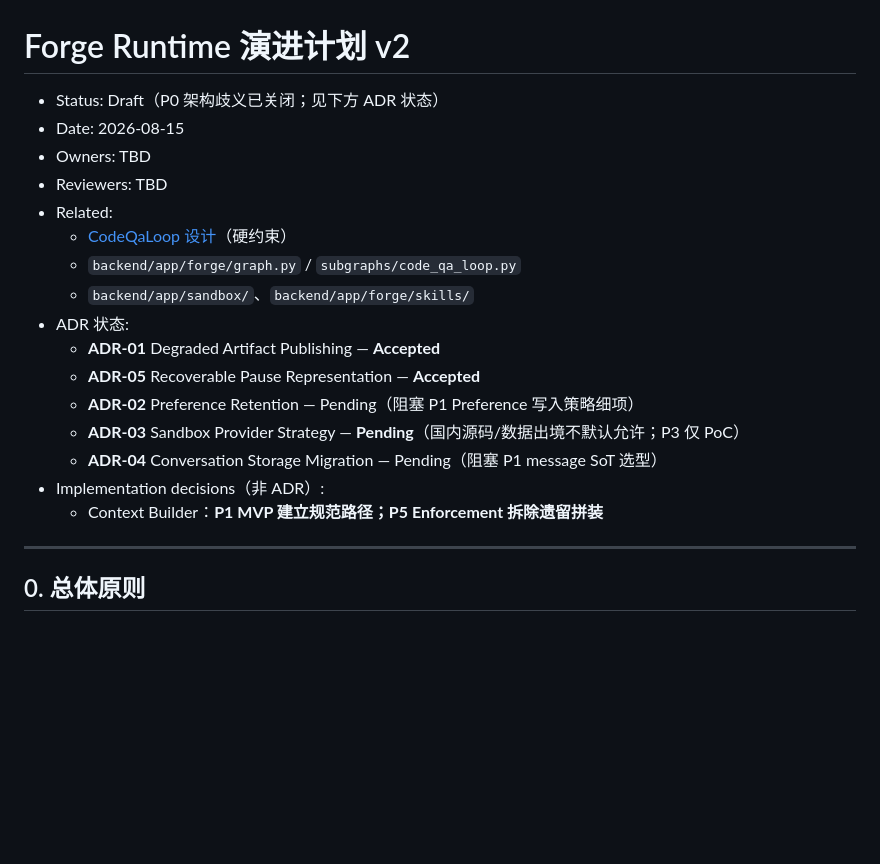
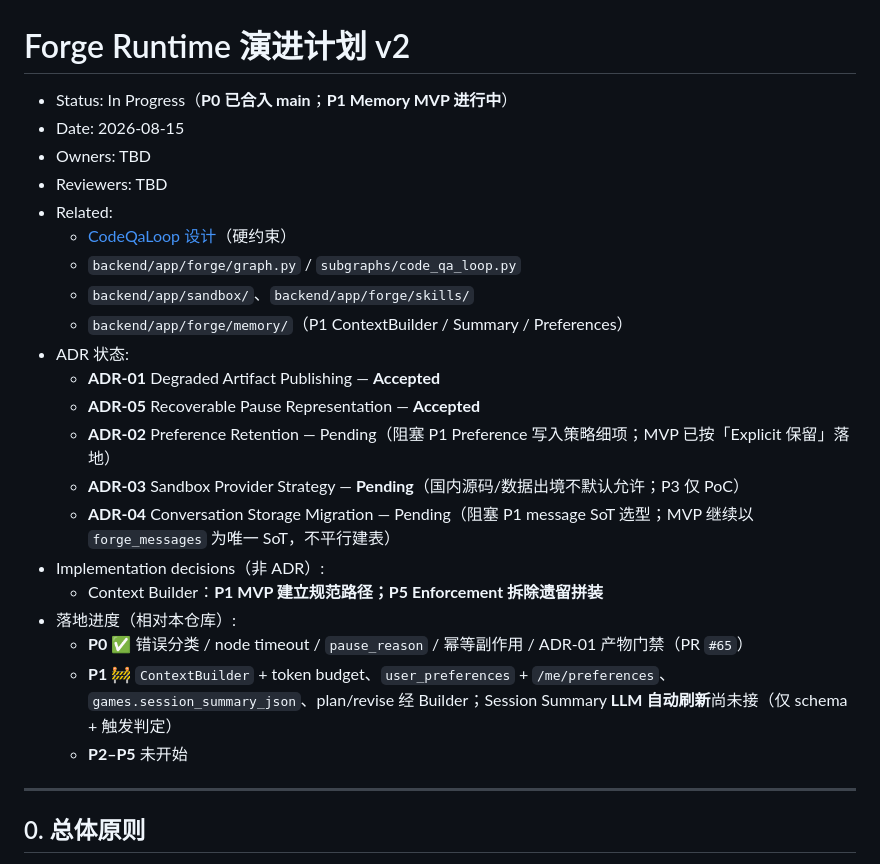
Before and after one commit to ByteTitan-star/GameForge-Copilot, a Markdown page: docs/2026-08-15-forge-runtime-evolution-plan.md, the part around the change. Drawn GitHub-style; blank space fills up the shorter version.

Commit message:
docs: record P1 memory progress in runtime evolution plan
Mark P0 as landed and note ContextBuilder/preferences MVP status plus remaining summary LLM work.

```diff
--- a/docs/2026-08-15-forge-runtime-evolution-plan.md
+++ b/docs/2026-08-15-forge-runtime-evolution-plan.md
@@ -1,6 +1,6 @@
 # Forge Runtime 演进计划 v2
 
-* Status: Draft（P0 架构歧义已关闭；见下方 ADR 状态）
+* Status: In Progress（**P0 已合入 main**；**P1 Memory MVP 进行中**）
 * Date: 2026-08-15
 * Owners: TBD
 * Reviewers: TBD
@@ -8,14 +8,19 @@
   * [CodeQaLoop 设计](./superpowers/specs/2026-08-15-code-qa-loop-design.md)（硬约束）
   * `backend/app/forge/graph.py` / `subgraphs/code_qa_loop.py`
   * `backend/app/sandbox/`、`backend/app/forge/skills/`
+  * `backend/app/forge/memory/`（P1 ContextBuilder / Summary / Preferences）
 * ADR 状态:
   * **ADR-01** Degraded Artifact Publishing — **Accepted**
   * **ADR-05** Recoverable Pause Representation — **Accepted**
-  * **ADR-02** Preference Retention — Pending（阻塞 P1 Preference 写入策略细项）
+  * **ADR-02** Preference Retention — Pending（阻塞 P1 Preference 写入策略细项；MVP 已按「Explicit 保留」落地）
   * **ADR-03** Sandbox Provider Strategy — **Pending**（国内源码/数据出境不默认允许；P3 仅 PoC）
-  * **ADR-04** Conversation Storage Migration — Pending（阻塞 P1 message SoT 选型）
+  * **ADR-04** Conversation Storage Migration — Pending（阻塞 P1 message SoT 选型；MVP 继续以 `forge_messages` 为唯一 SoT，不平行建表）
 * Implementation decisions（非 ADR）:
   * Context Builder：**P1 MVP 建立规范路径；P5 Enforcement 拆除遗留拼装**
+* 落地进度（相对本仓库）:
+  * **P0** ✅ 错误分类 / node timeout / `pause_reason` / 幂等副作用 / ADR-01 产物门禁（PR `#65`）
+  * **P1** 🚧 `ContextBuilder` + token budget、`user_preferences` + `/me/preferences`、`games.session_summary_json`、plan/revise 经 Builder；Session Summary **LLM 自动刷新**尚未接（仅 schema + 触发判定）
+  * **P2–P5** 未开始
 
 ---
 
```
